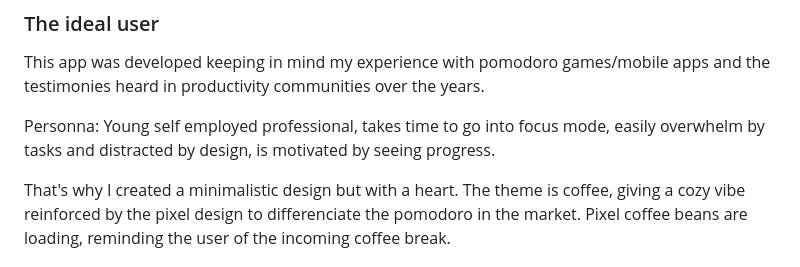
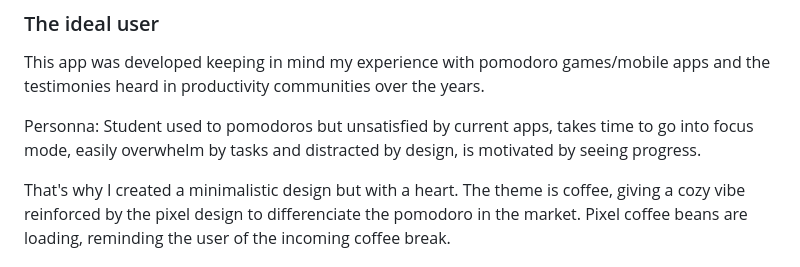
Before and after one commit to helico32/Pixel-Pomo, a Markdown page: README.md, the part around the change. Rendered like a GitHub page.

```diff
--- a/README.md
+++ b/README.md
@@ -7,7 +7,7 @@ The Pomodoro Technique is a time management strategy designed to reduce procrast
 ### The ideal user
 This app was developed keeping in mind my experience with pomodoro games/mobile apps and the testimonies heard in productivity communities over the years.
 
-Personna: Young self employed professional, takes time to go into focus mode, easily overwhelm by tasks and distracted by design, is motivated by seeing progress.
+Personna: Student used to pomodoros but unsatisfied by current apps, takes time to go into focus mode, easily overwhelm by tasks and distracted by design, is motivated by seeing progress.
 
 That's why I created a minimalistic design but with a heart. The theme is coffee, giving a cozy vibe reinforced by the pixel design to differenciate the pomodoro in the market. Pixel coffee beans are loading, reminding the user of the incoming coffee break.
 
```
